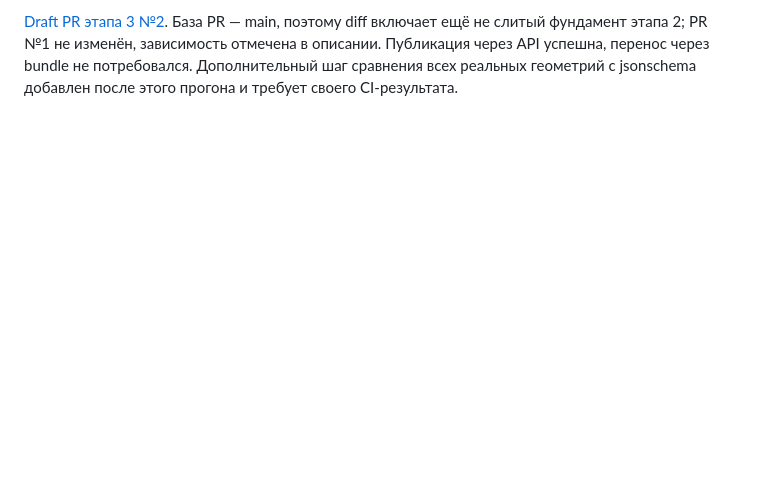
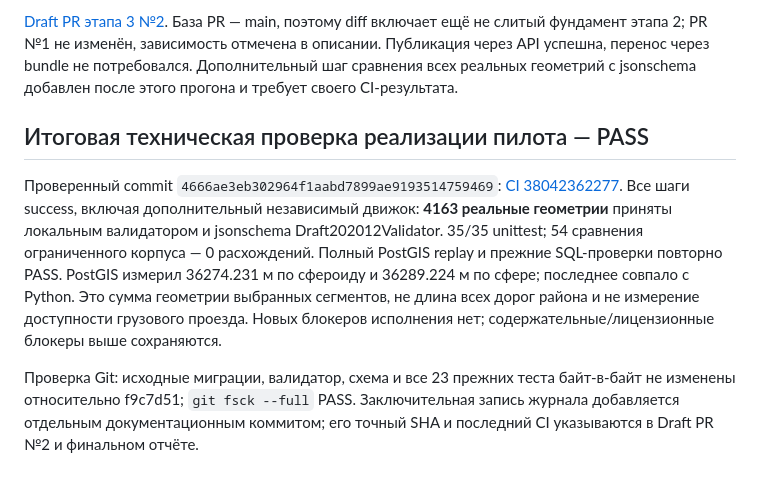
Before and after one commit to wf5ft6kh6d-debug/TrucksIL, a Markdown page: docs/stage3/WORK_LOG_RU.md, the part around the change. Rendered like a GitHub page; blank space fills up the shorter version.

Commit message:
docs(stage3): record independent geometry and real PostGIS acceptance

```diff
--- a/docs/stage3/WORK_LOG_RU.md
+++ b/docs/stage3/WORK_LOG_RU.md
@@ -86,3 +86,21 @@ revision, endpoint identity и 4164 записей аудита. Выполне
 PR №1 не изменён, зависимость отмечена в описании. Публикация через API успешна,
 перенос через bundle не потребовался. Дополнительный шаг сравнения всех реальных
 геометрий с jsonschema добавлен после этого прогона и требует своего CI-результата.
+
+## Итоговая техническая проверка реализации пилота — PASS
+
+Проверенный commit `4666ae3eb302964f1aabd7899ae9193514759469`:
+[CI 38042362277](https://github.com/wf5ft6kh6d-debug/TrucksIL/actions/runs/38042362277).
+Все шаги success, включая дополнительный независимый движок: **4163 реальные
+геометрии** приняты локальным валидатором и jsonschema Draft202012Validator.
+35/35 unittest; 54 сравнения ограниченного корпуса — 0 расхождений. Полный
+PostGIS replay и прежние SQL-проверки повторно PASS. PostGIS измерил
+36274.231 м по сфероиду и 36289.224 м по сфере; последнее совпало с Python.
+Это сумма геометрии выбранных сегментов, не длина всех дорог района и не
+измерение доступности грузового проезда. Новых блокеров исполнения нет;
+содержательные/лицензионные блокеры выше сохраняются.
+
+Проверка Git: исходные миграции, валидатор, схема и все 23 прежних теста
+байт-в-байт не изменены относительно f9c7d51; `git fsck --full` PASS.
+Заключительная запись журнала добавляется отдельным документационным коммитом;
+его точный SHA и последний CI указываются в Draft PR №2 и финальном отчёте.
```
